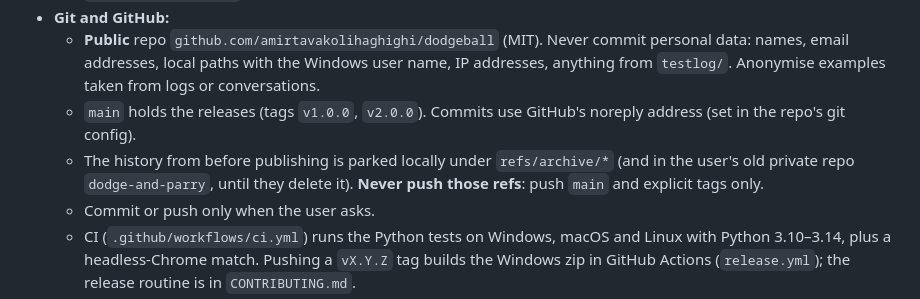
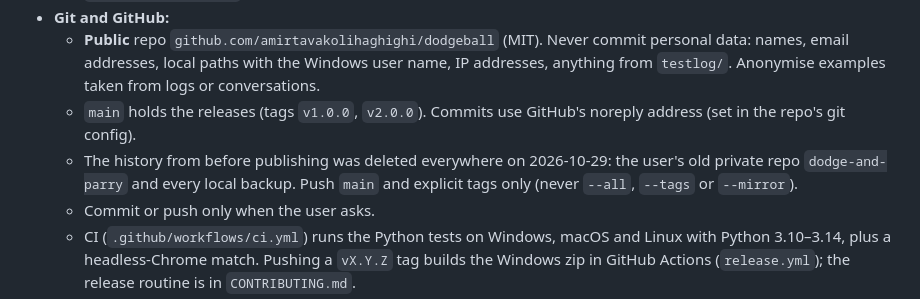
Before and after one commit to amirtavakolihaghighi/dodgeball, a Markdown page: CLAUDE.md, the part around the change. Rendered like a GitHub page.

```diff
--- a/CLAUDE.md
+++ b/CLAUDE.md
@@ -11,7 +11,7 @@ Quick facts:
 - **Git and GitHub:**
   - **Public** repo `github.com/amirtavakolihaghighi/dodgeball` (MIT). Never commit personal data: names, email addresses, local paths with the Windows user name, IP addresses, anything from `testlog/`. Anonymise examples taken from logs or conversations.
   - `main` holds the releases (tags `v1.0.0`, `v2.0.0`). Commits use GitHub's noreply address (set in the repo's git config).
-  - The history from before publishing is parked locally under `refs/archive/*` (and in the user's old private repo `dodge-and-parry`, until they delete it). **Never push those refs**: push `main` and explicit tags only.
+  - The history from before publishing was deleted everywhere on 2026-10-29: the user's old private repo `dodge-and-parry` and every local backup. Push `main` and explicit tags only (never `--all`, `--tags` or `--mirror`).
   - Commit or push only when the user asks.
   - CI (`.github/workflows/ci.yml`) runs the Python tests on Windows, macOS and Linux with Python 3.10–3.14, plus a headless-Chrome match. Pushing a `vX.Y.Z` tag builds the Windows zip in GitHub Actions (`release.yml`); the release routine is in `CONTRIBUTING.md`.
   - `requirements.txt` is a lockfile: edit `requirements.in`, then run `uv pip compile requirements.in --universal --python-version 3.10 -o requirements.txt`.
```
Also changed, not shown: docs/PROJECT.md (+4 -4 lines).
